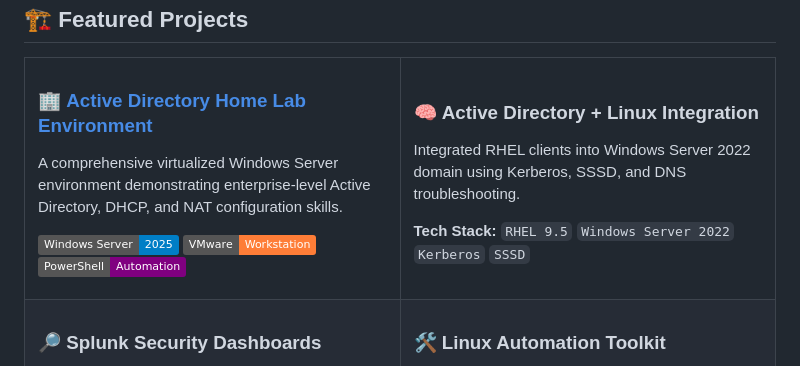
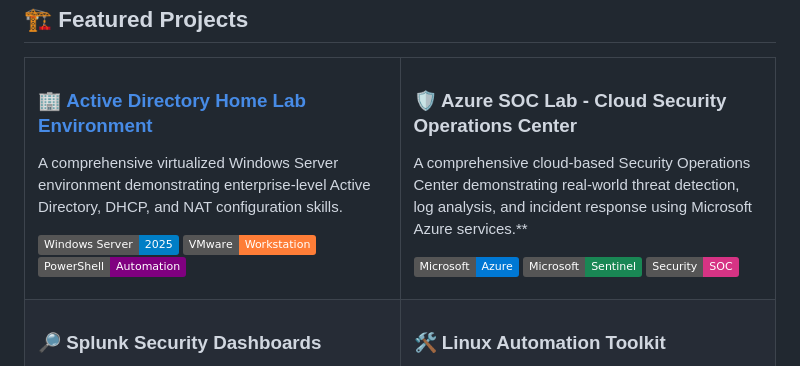
Before and after one commit to SlyCyberLab/SlyCyberLab, a Markdown page: README.md, the part around the change. GitHub-like rendering; badges without logos.

```diff
--- a/README.md
+++ b/README.md
@@ -62,19 +62,17 @@ A comprehensive virtualized Windows Server environment demonstrating enterprise-
 ![Windows Server](https://img.shields.io/badge/Windows%20Server-2025-blue)
 ![VMware](https://img.shields.io/badge/VMware-Workstation-orange)
 ![PowerShell](https://img.shields.io/badge/PowerShell-Automation-purple)
-<!--
-### 🔐 **Firewall Home Lab w/ OPNsense**
-Built a segmented network using OPNsense to simulate perimeter security and internal VLAN policies.
 
-**Tech Stack:** `OPNsense` `VLANs` `Firewall Rules` `Network Segmentation`
--->
 </td>
 <td width="50%">
 
-### 🧠 **Active Directory + Linux Integration**
-Integrated RHEL clients into Windows Server 2022 domain using Kerberos, SSSD, and DNS troubleshooting.
+### 🛡️ Azure SOC Lab - Cloud Security Operations Center
+A comprehensive cloud-based Security Operations Center demonstrating real-world threat detection, log analysis, and incident response using Microsoft Azure services.**
 
-**Tech Stack:** `RHEL 9.5` `Windows Server 2022` `Kerberos` `SSSD`
+![Azure](https://img.shields.io/badge/Microsoft-Azure-0078d4)
+![Sentinel](https://img.shields.io/badge/Microsoft-Sentinel-198754)
+![Security](https://img.shields.io/badge/Security-SOC-d63384)
+
 
 </td>
 </tr>
```
